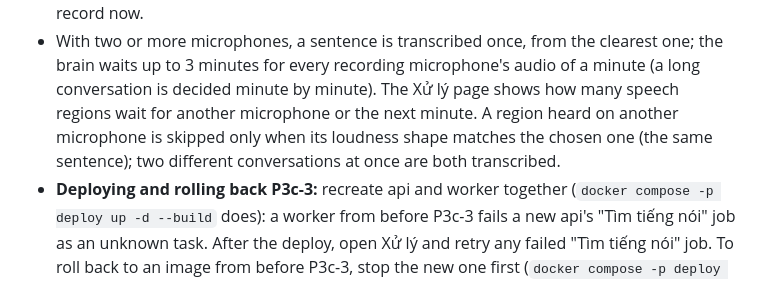
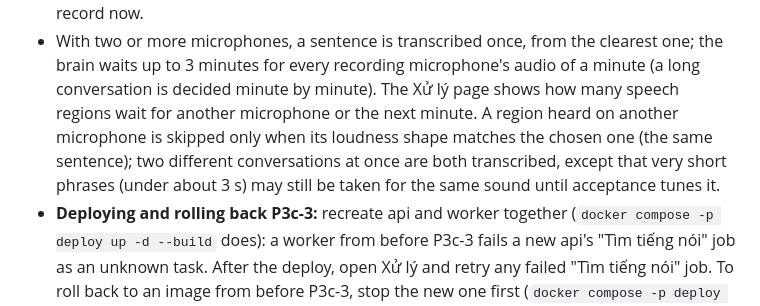
Before and after one commit to cuongtv89ks/loopi, a Markdown page: deploy/README.md, the part around the change. GitHub-like rendering.

Commit message:
docs: short phrases may still be taken for the same sound until acceptance tunes it (P3c-3b)
Co-Authored-By: Claude Sonnet 5.5 <noreply@anthropic.com>

```diff
--- a/deploy/README.md
+++ b/deploy/README.md
@@ -58,7 +58,8 @@ Requirements: Docker with Compose v2 on the Linux PC, port 8443 reachable on the
   for every recording microphone's audio of a minute (a long conversation is decided minute by minute). The Xử lý
   page shows how many speech regions wait for another microphone or the next minute. A region heard on another
   microphone is skipped only when its loudness shape matches the chosen one (the same sentence); two different
-  conversations at once are both transcribed.
+  conversations at once are both transcribed, except that very short phrases (under about 3 s) may still be taken
+  for the same sound until acceptance tunes it.
 - **Deploying and rolling back P3c-3:** recreate api and worker together (`docker compose -p deploy up -d --build`
   does): a worker from before P3c-3 fails a new api's "Tìm tiếng nói" job as an unknown task. After the deploy, open
   Xử lý and retry any failed "Tìm tiếng nói" job. To roll back to an image from before P3c-3, stop the new one
```
Also changed, not shown: 1 other file.
